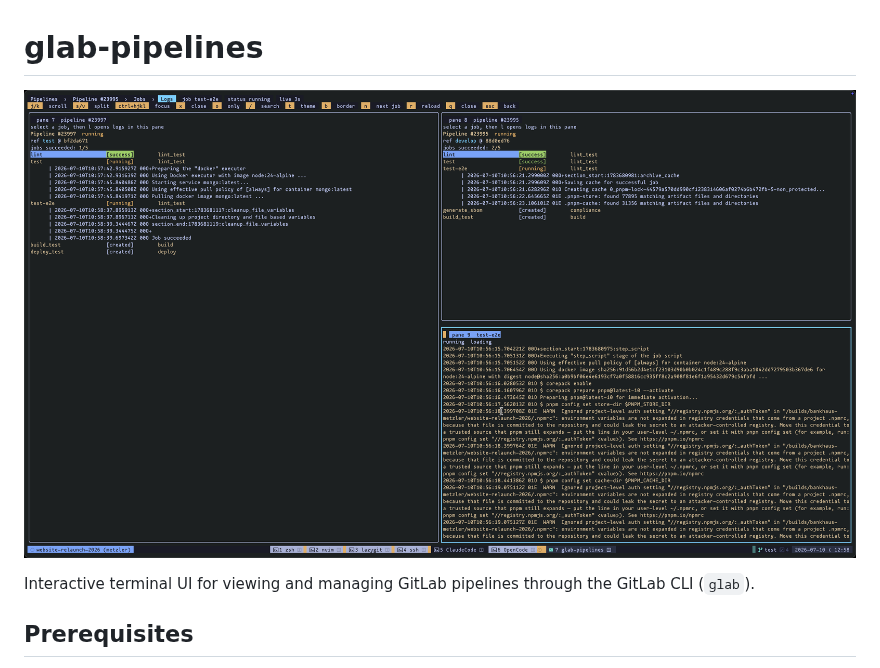
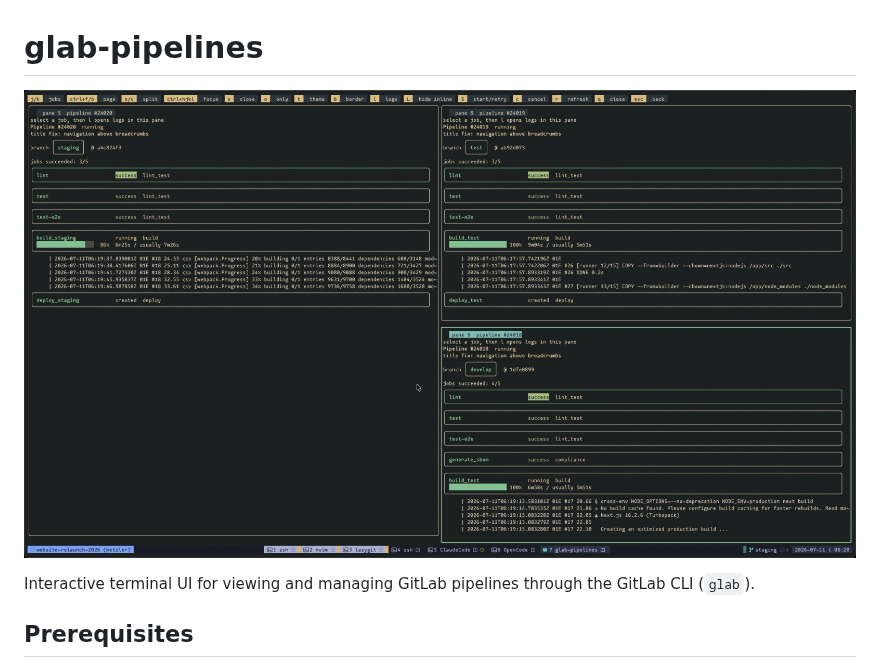
Before and after one commit to nagy135/glab-pipelines, a Markdown page: README.md, the part around the change. GitHub-like rendering; pictures changed too: docs/heading.jpeg (added).

```diff
--- a/README.md
+++ b/README.md
@@ -1,7 +1,7 @@
 # glab-pipelines
 
 <p align="center">
-  <img src="docs/heading.png" alt="glab-pipelines terminal interface" width="100%">
+  <img src="docs/heading.jpeg" alt="glab-pipelines terminal interface" width="100%">
 </p>
 
 Interactive terminal UI for viewing and managing GitLab pipelines through the GitLab CLI (`glab`).
```
Also changed, not shown: 8 other files.
